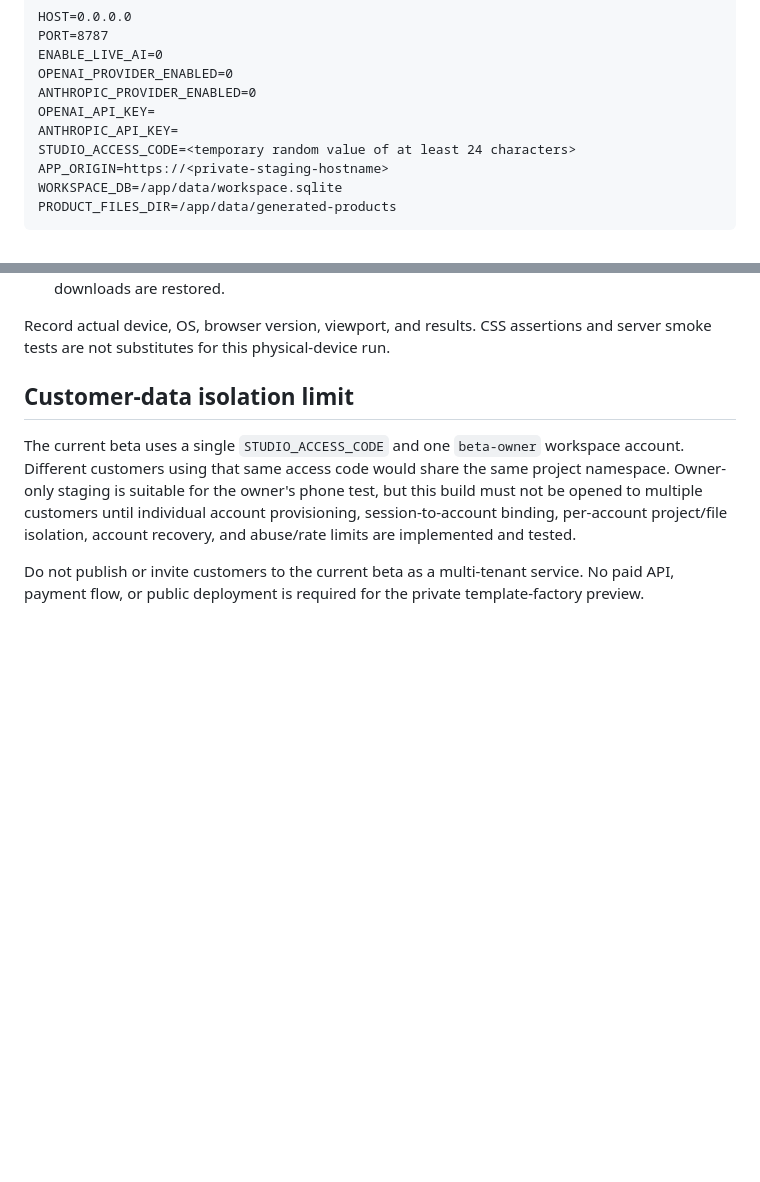
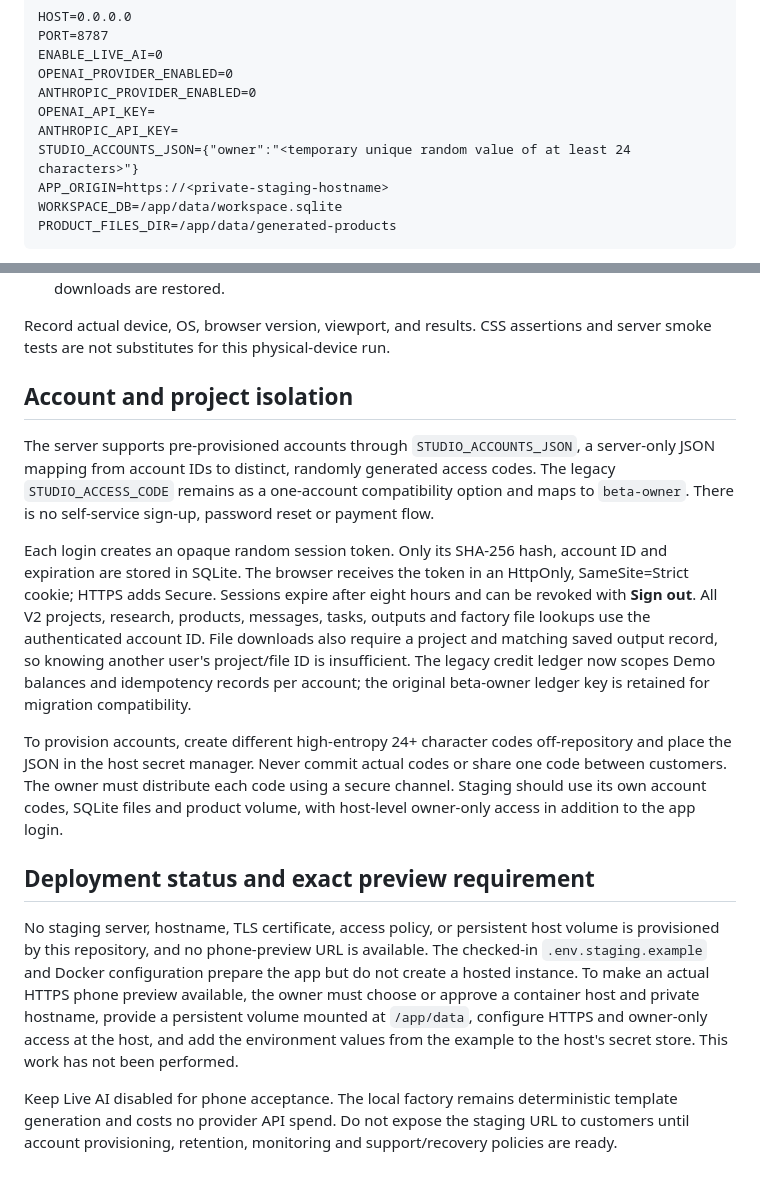
Before and after one commit to ai-money-agent/ai-money-agent-site, a Markdown page: local-growth-ai-studio/MOBILE_FIRST.md, 2 parts joined by grey strips. Drawn GitHub-style; blank space fills up the shorter version.

Commit message:
Document account isolation and private staging setup

```diff
--- a/local-growth-ai-studio/MOBILE_FIRST.md
+++ b/local-growth-ai-studio/MOBILE_FIRST.md
@@ -31,7 +31,7 @@ OPENAI_PROVIDER_ENABLED=0
 ANTHROPIC_PROVIDER_ENABLED=0
 OPENAI_API_KEY=
 ANTHROPIC_API_KEY=
-STUDIO_ACCESS_CODE=<temporary random value of at least 24 characters>
+STUDIO_ACCOUNTS_JSON={"owner":"<temporary unique random value of at least 24 characters>"}
 APP_ORIGIN=https://<private-staging-hostname>
 WORKSPACE_DB=/app/data/workspace.sqlite
 PRODUCT_FILES_DIR=/app/data/generated-products
@@ -51,8 +51,16 @@ Open the owner-only staging URL directly in Chrome on Android and Safari on iPho
 
 Record actual device, OS, browser version, viewport, and results. CSS assertions and server smoke tests are not substitutes for this physical-device run.
 
-## Customer-data isolation limit
+## Account and project isolation
 
-The current beta uses a single `STUDIO_ACCESS_CODE` and one `beta-owner` workspace account. Different customers using that same access code would share the same project namespace. Owner-only staging is suitable for the owner's phone test, but this build must not be opened to multiple customers until individual account provisioning, session-to-account binding, per-account project/file isolation, account recovery, and abuse/rate limits are implemented and tested.
+The server supports pre-provisioned accounts through `STUDIO_ACCOUNTS_JSON`, a server-only JSON mapping from account IDs to distinct, randomly generated access codes. The legacy `STUDIO_ACCESS_CODE` remains as a one-account compatibility option and maps to `beta-owner`. There is no self-service sign-up, password reset or payment flow.
 
-Do not publish or invite customers to the current beta as a multi-tenant service. No paid API, payment flow, or public deployment is required for the private template-factory preview.
+Each login creates an opaque random session token. Only its SHA-256 hash, account ID and expiration are stored in SQLite. The browser receives the token in an HttpOnly, SameSite=Strict cookie; HTTPS adds Secure. Sessions expire after eight hours and can be revoked with **Sign out**. All V2 projects, research, products, messages, tasks, outputs and factory file lookups use the authenticated account ID. File downloads also require a project and matching saved output record, so knowing another user's project/file ID is insufficient. The legacy credit ledger now scopes Demo balances and idempotency records per account; the original beta-owner ledger key is retained for migration compatibility.
+
+To provision accounts, create different high-entropy 24+ character codes off-repository and place the JSON in the host secret manager. Never commit actual codes or share one code between customers. The owner must distribute each code using a secure channel. Staging should use its own account codes, SQLite files and product volume, with host-level owner-only access in addition to the app login.
+
+## Deployment status and exact preview requirement
+
+No staging server, hostname, TLS certificate, access policy, or persistent host volume is provisioned by this repository, and no phone-preview URL is available. The checked-in `.env.staging.example` and Docker configuration prepare the app but do not create a hosted instance. To make an actual HTTPS phone preview available, the owner must choose or approve a container host and private hostname, provide a persistent volume mounted at `/app/data`, configure HTTPS and owner-only access at the host, and add the environment values from the example to the host's secret store. This work has not been performed.
+
+Keep Live AI disabled for phone acceptance. The local factory remains deterministic template generation and costs no provider API spend. Do not expose the staging URL to customers until account provisioning, retention, monitoring and support/recovery policies are ready.
```
